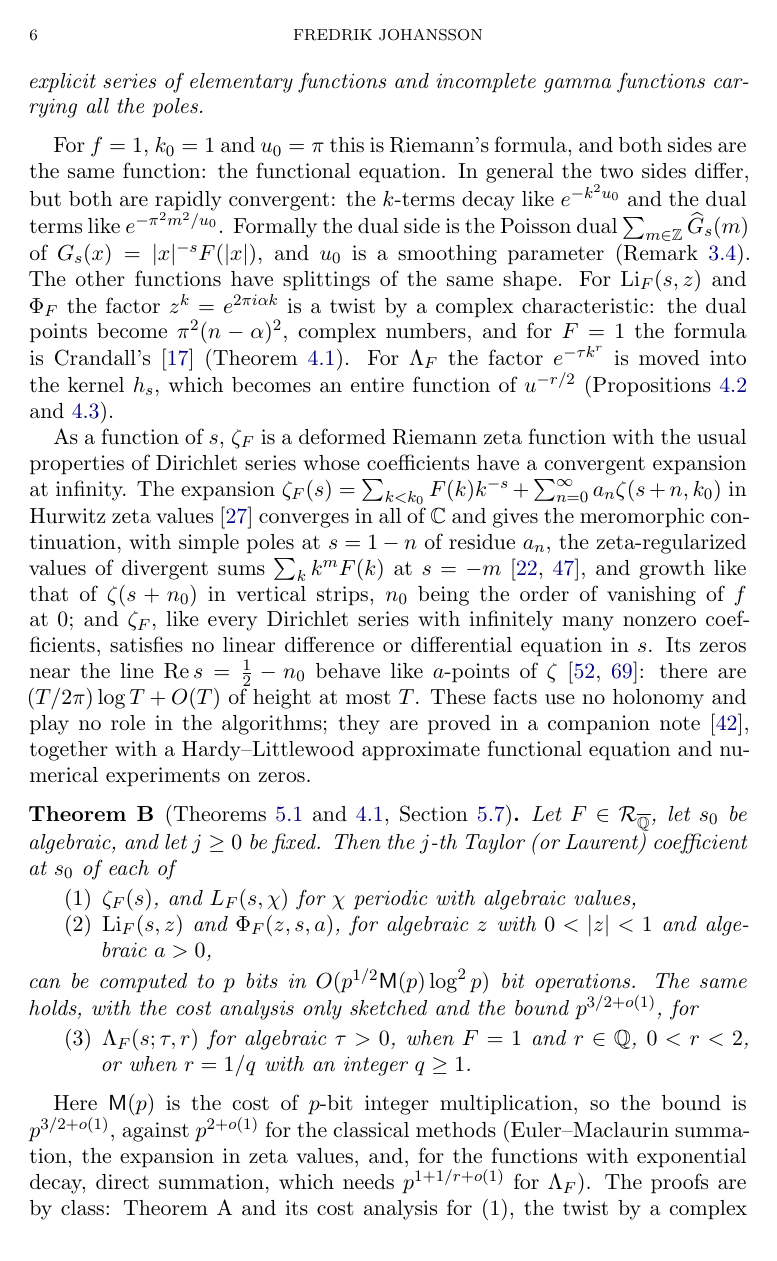
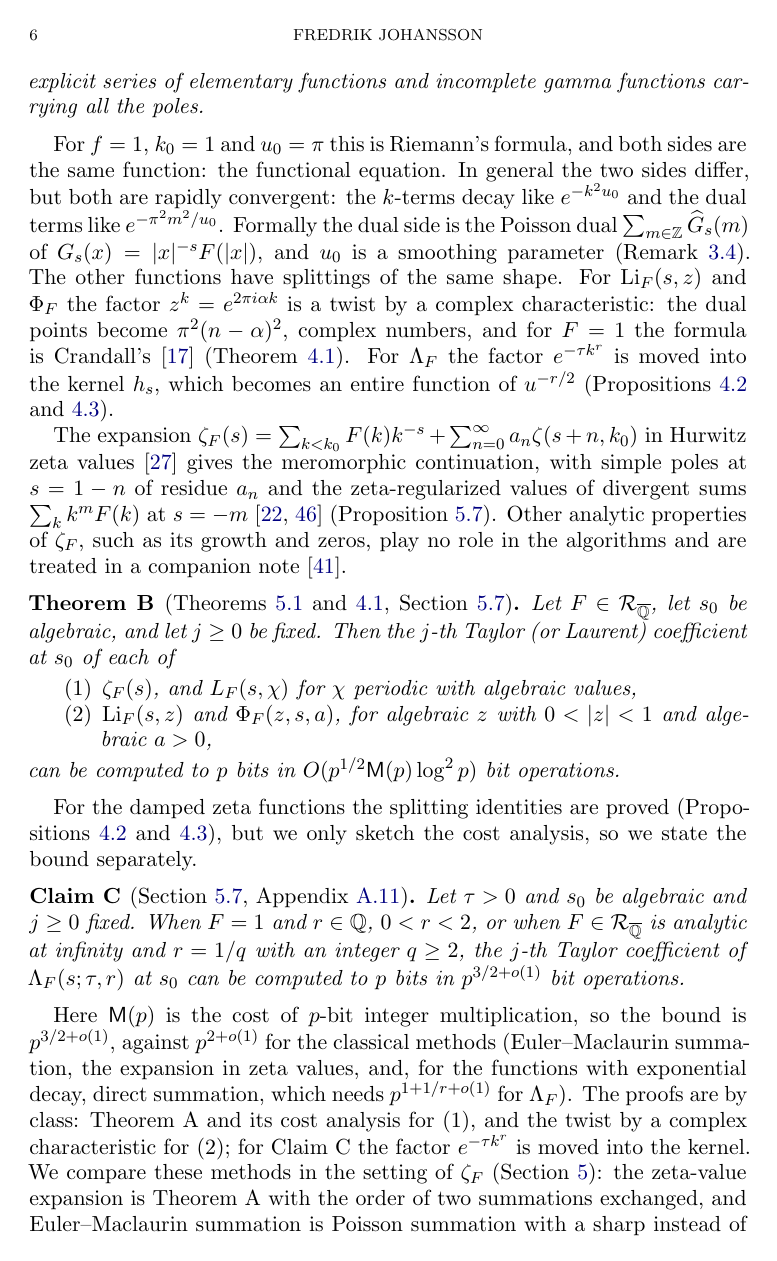
Before and after one commit to fredrik-johansson/holonomic-sums, a LaTeX paper (paper/zetaF.tex): page 6 of 87 before the commit and page 6 of 88 after it. Compiled offline with pdfLaTeX.

Commit message:
Review: Claim C for damped zeta functions, baseline scaling, Bernoulli experiment remark, Harvey and Hardy wording, conditional Proposition for K, companion-note pointer, uncited references
Co-Authored-By: Claude Opus 5.5 <noreply@anthropic.com>
Claude-Session: https://claude.ai/code/session_01Gbwv6wyEkDoBEF29veTx2R

```diff
--- a/paper/zetaF.tex
+++ b/paper/zetaF.tex
@@ -17,6 +17,7 @@
 \newtheorem{conjecture}[theorem]{Conjecture}
 \newtheorem*{theoremA}{Theorem A}
 \newtheorem*{theoremB}{Theorem B}
+\newtheorem*{claimC}{Claim C}
 \theoremstyle{definition}
 \newtheorem{definition}[theorem]{Definition}
 \theoremstyle{remark}
@@ -368,17 +369,11 @@ $\pi^2(n-\alpha)^2$, complex numbers, and for $F = 1$ the formula is Crandall's
 (Theorem~\ref{thm:geometric}). For $\Lambda_F$ the factor $e^{-\tau k^r}$ is moved into the kernel $h_s$, which
 becomes an entire function of $u^{-r/2}$ (Propositions~\ref{prop:expsplit} and~\ref{prop:prodsplit}).
 
-As a function of $s$, $\zeta_F$ is a deformed Riemann zeta function with the usual properties of Dirichlet series
-whose coefficients have a convergent expansion at infinity. The expansion
-$\zeta_F(s) = \sum_{k<k_0}F(k)k^{-s} + \sum_{n=0}^{\infty}a_n\zeta(s+n,k_0)$ in Hurwitz zeta values
-\cite{FV96} converges in all of $\CC$ and gives the meromorphic continuation, with simple poles at $s = 1-n$ of residue
-$a_n$, the zeta-regularized values of divergent sums $\sum_kk^mF(k)$ at $s = -m$ \cite{Eli95,Kir02}, and growth
-like that of $\zeta(s+n_0)$ in vertical strips, $n_0$ being the order of vanishing of $f$ at $0$; and $\zeta_F$,
-like every Dirichlet series with infinitely many nonzero coefficients, satisfies no linear difference or
-differential equation in $s$. Its zeros near the line $\operatorname{Re}s = \frac12 - n_0$ behave like
-$a$-points of $\zeta$ \cite{Lev75,Ste07}: there are $(T/2\pi)\log T + O(T)$ of height at most $T$. These facts
-use no holonomy and play no role in the algorithms; they are proved in a companion note \cite{Joh26}, together with a
-Hardy--Littlewood approximate functional equation and numerical experiments on zeros.
+The expansion $\zeta_F(s) = \sum_{k<k_0}F(k)k^{-s} + \sum_{n=0}^{\infty}a_n\zeta(s+n,k_0)$ in Hurwitz zeta values
+\cite{FV96} gives the meromorphic continuation, with simple poles at $s = 1-n$ of residue $a_n$ and the
+zeta-regularized values of divergent sums $\sum_kk^mF(k)$ at $s = -m$ \cite{Eli95,Kir02}
+(Proposition~\ref{prop:cont}). Other analytic properties of $\zeta_F$, such as its growth and zeros, play no role in the
+algorithms and are treated in a companion note \cite{Joh26}.
 
 \begin{theoremB}[Theorems~\ref{thm:complexity} and~\ref{thm:geometric}, Section~\ref{sec:dampedcost}]
 Let $F \in \RegQ$, let $s_0$ be algebraic, and let
@@ -387,19 +382,23 @@ $j \ge 0$ be fixed. Then the $j$-th Taylor (or Laurent) coefficient at $s_0$ of
 \item $\zeta_F(s)$, and $L_F(s,\chi)$ for $\chi$ periodic with algebraic values,
 \item $\Li_F(s,z)$ and $\Phi_F(z,s,a)$, for algebraic $z$ with $0 < |z| < 1$ and algebraic $a > 0$,
 \end{enumerate}
-can be computed to $p$ bits in $O(p^{1/2}\Mul(p)\log^2 p)$ bit operations. The same holds, with the cost analysis
-only sketched and the bound $p^{3/2+o(1)}$, for
-\begin{enumerate}\setcounter{enumi}{2}
-\item $\Lambda_F(s;\tau,r)$ for algebraic $\tau > 0$, when $F = 1$ and $r \in \QQ$, $0 < r < 2$, or when $r = 1/q$
-with an integer $q \ge 1$.
-\end{enumerate}
+can be computed to $p$ bits in $O(p^{1/2}\Mul(p)\log^2 p)$ bit operations.
 \end{theoremB}
+
+For the damped zeta functions the splitting identities are proved (Propositions~\ref{prop:expsplit}
+and~\ref{prop:prodsplit}), but we only sketch the cost analysis, so we state the bound separately.
+
+\begin{claimC}[Section~\ref{sec:dampedcost}, Appendix~\ref{app:stretched}]
+Let $\tau > 0$ and $s_0$ be algebraic and $j \ge 0$ fixed. When $F = 1$ and $r \in \QQ$, $0 < r < 2$, or when
+$F \in \RegQ$ is analytic at infinity and $r = 1/q$ with an integer $q \ge 2$, the $j$-th Taylor coefficient of
+$\Lambda_F(s;\tau,r)$ at $s_0$ can be computed to $p$ bits in $p^{3/2+o(1)}$ bit operations.
+\end{claimC}
 
 Here $\Mul(p)$ is the cost of $p$-bit integer multiplication, so the bound is $p^{3/2+o(1)}$, against
 $p^{2+o(1)}$ for the classical methods (Euler--Maclaurin summation, the expansion in zeta values, and, for the
 functions with exponential decay, direct summation, which needs $p^{1+1/r+o(1)}$ for $\Lambda_F$). The proofs are by
-class: Theorem~A and its cost analysis for~(1), the twist by a complex characteristic for~(2), and the kernel of the
-damped summand for~(3). We compare these methods in the setting of $\zeta_F$ (Section~\ref{sec:complexity}): the
+class: Theorem~A and its cost analysis for~(1), and the twist by a complex characteristic for~(2); for Claim~C the
+factor $e^{-\tau k^r}$ is moved into the kernel. We compare these methods in the setting of $\zeta_F$ (Section~\ref{sec:complexity}): the
 zeta-value expansion is Theorem~A with the order of two summations exchanged, and Euler--Maclaurin summation is Poisson
 summation with a sharp instead of a smoothed cutoff. At large height and moderate precision, $\zeta_F(\sigma + i t)$ can be computed
 in $O(t^{1/2})$ operations by combining the zeta-value expansion with the Riemann--Siegel formula.
```
Also changed, not shown: paper/zetaF.pdf, paper/zetaF.tex (53 more changed lines).
